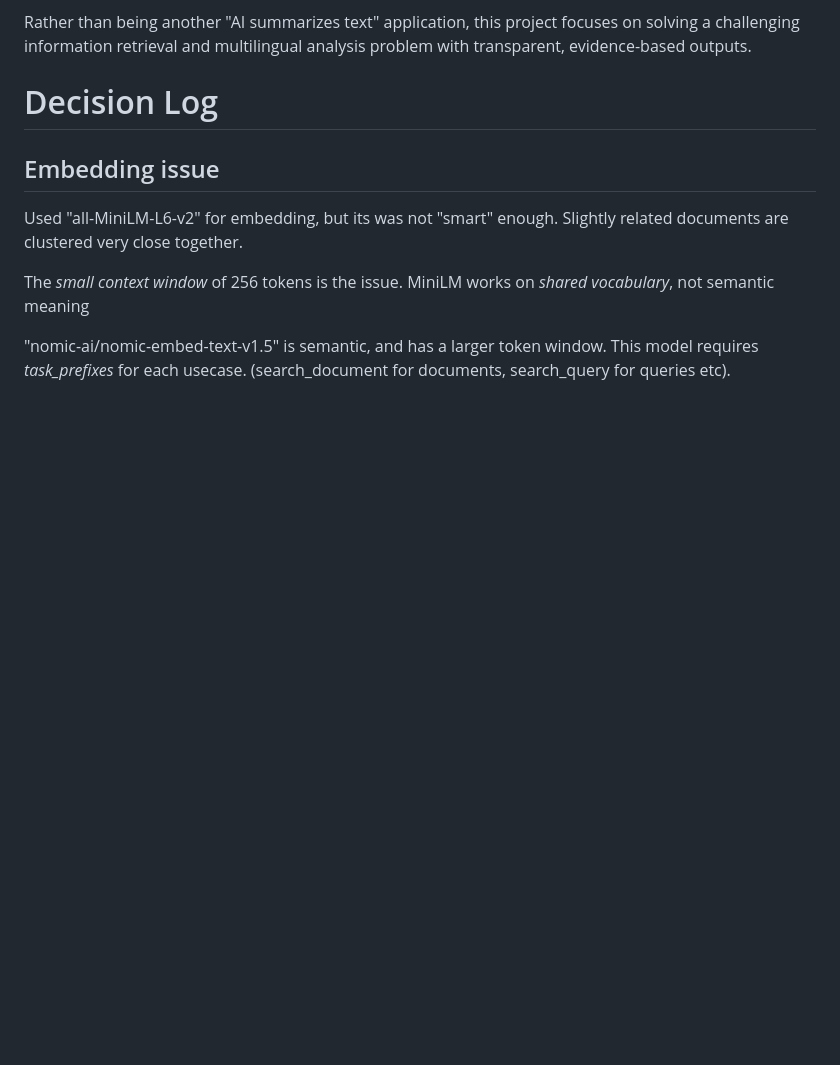
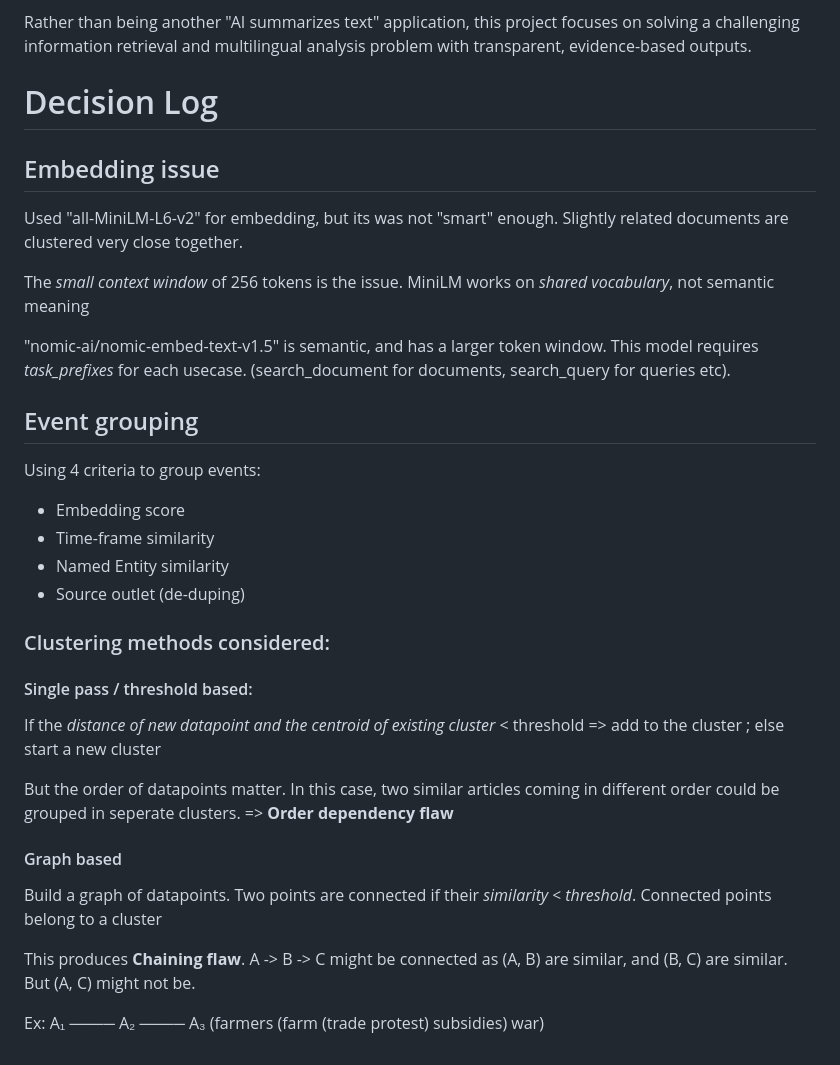
Before and after one commit to Krishanth-K/neutral-news, a Markdown page: IDEA.md, the part around the change. Drawn GitHub-style; blank space fills up the shorter version.

Commit message:
docs(IDEA): add event grouping section with clustering method notes
Documents the 4 criteria (embedding score, time-frame, NER similarity,
source de-duping) and clustering methods explored (single-pass,
graph-based, HAC, HDBSCAN) with their respective tradeoffs.

```diff
--- a/IDEA.md
+++ b/IDEA.md
@@ -553,3 +553,32 @@ MiniLM works on *shared vocabulary*, not semantic meaning
 
 "nomic-ai/nomic-embed-text-v1.5" is semantic, and has a larger token window.
 This model requires *task_prefixes* for each usecase. (search_document for documents, search_query for queries etc).
+
+
+## Event grouping
+
+Using 4 criteria to group events:
+- Embedding score
+- Time-frame similarity
+- Named Entity similarity
+- Source outlet (de-duping)
+
+### Clustering methods considered:
+
+#### Single pass / threshold based:
+
+If the *distance of new datapoint and the centroid of existing cluster* < threshold => add to the cluster ; else start a new cluster
+
+But the order of datapoints matter. In this case, two similar articles coming in different order could be grouped in seperate clusters. => **Order dependency flaw**
+
+#### Graph based
+
+Build a graph of datapoints. Two points are connected if their *similarity < threshold*. Connected points belong to a cluster
+
+This produces **Chaining flaw**.
+A -> B -> C might be connected as (A, B) are similar, and (B, C) are similar. But (A, C) might not be.
+
+Ex:
+  A₁ ──── A₂ ──── A₃
+ (farmers  (farm  (trade
+  protest)  subsidies) war)
```
